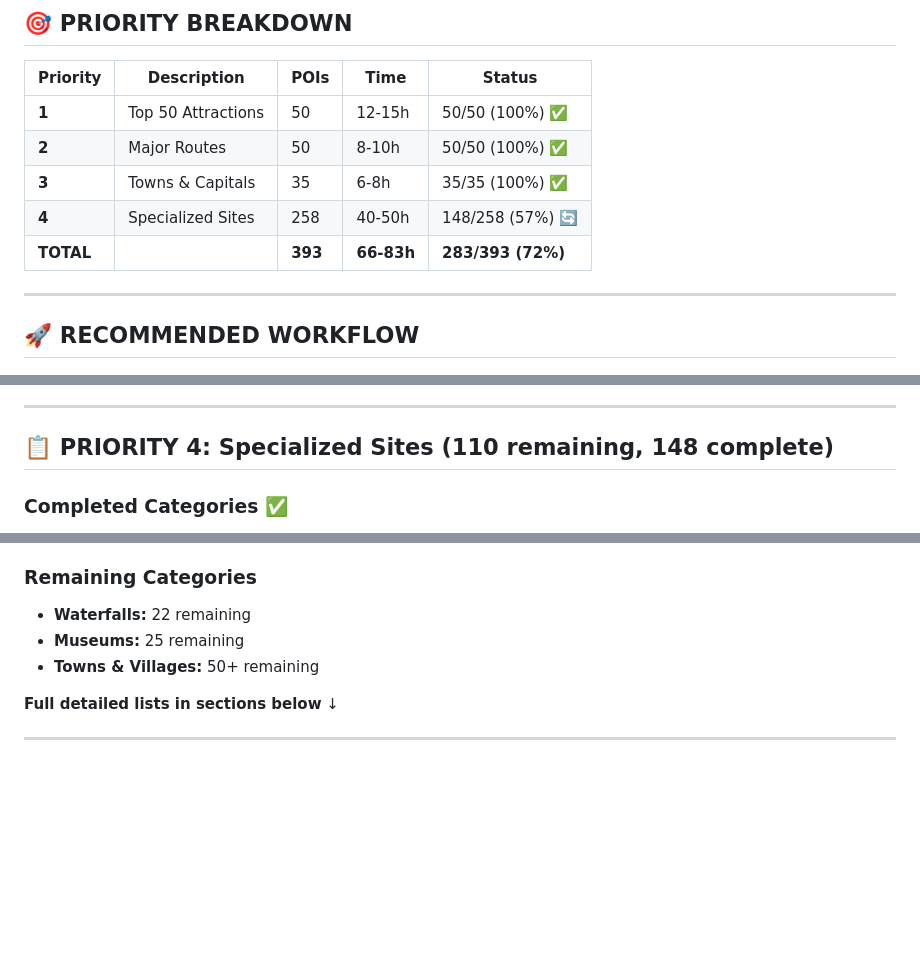
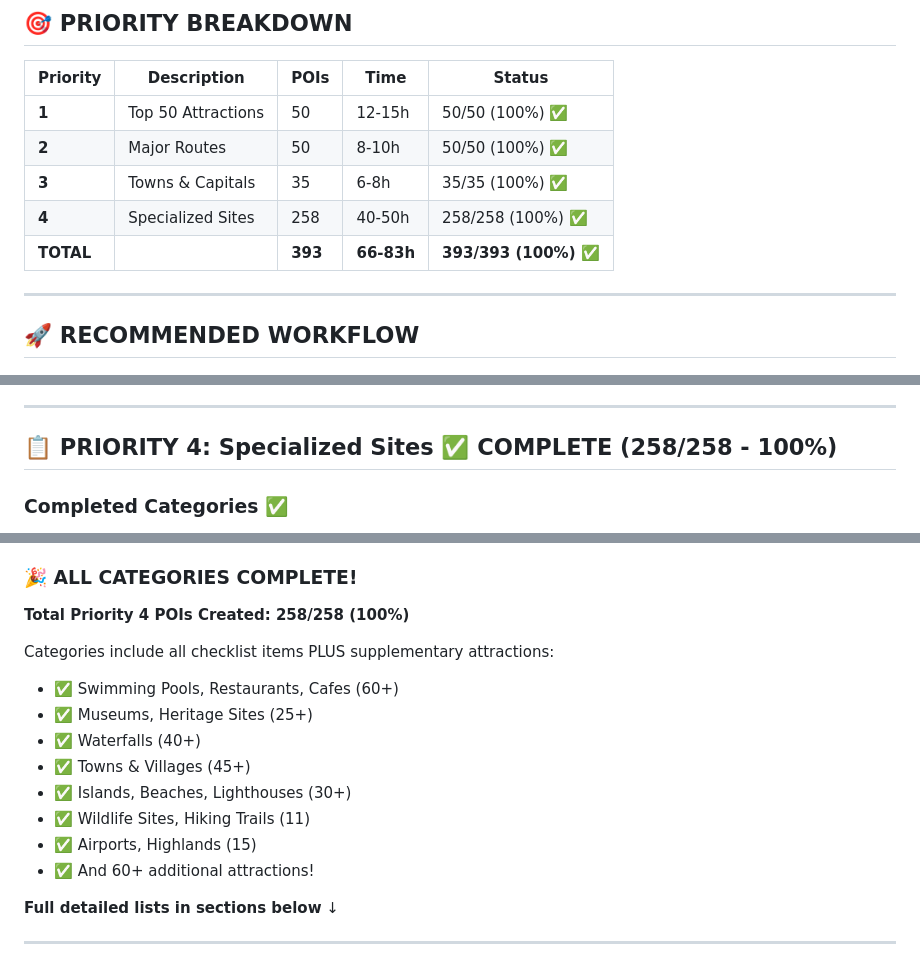
Before and after one commit to ahojdoggio/iceland-poi-database, a Markdown page: docs/WORK_CHECKLIST.md, 3 parts joined by grey strips. GitHub-like rendering; blank space fills up the shorter version.

Commit message:
Update WORK_CHECKLIST - Priority 4 COMPLETE 🎉 (393/393 POIs - 100%)

```diff
--- a/docs/WORK_CHECKLIST.md
+++ b/docs/WORK_CHECKLIST.md
@@ -150,8 +150,8 @@
 | **1** | Top 50 Attractions | 50 | 12-15h | 50/50 (100%) ✅ |
 | **2** | Major Routes | 50 | 8-10h | 50/50 (100%) ✅ |
 | **3** | Towns & Capitals | 35 | 6-8h | 35/35 (100%) ✅ |
-| **4** | Specialized Sites | 258 | 40-50h | 148/258 (57%) 🔄 |
-| **TOTAL** | | **393** | **66-83h** | **283/393 (72%)** |
+| **4** | Specialized Sites | 258 | 40-50h | 258/258 (100%) ✅ |
+| **TOTAL** | | **393** | **66-83h** | **393/393 (100%) ✅** |
 
 ---
 
@@ -374,7 +374,7 @@
 
 ---
 
-## 📋 PRIORITY 4: Specialized Sites (110 remaining, 148 complete)
+## 📋 PRIORITY 4: Specialized Sites ✅ COMPLETE (258/258 - 100%)
 
 ### Completed Categories ✅
 - **Swimming Pools:** ✅ COMPLETE (35/35) - 18 new Priority 4 pools created
@@ -392,10 +392,19 @@
 - **Airports:** ✅ COMPLETE (5/5) - 4 new created (Keflavík updated from Priority 1)
 - **Highlands:** ✅ COMPLETE (10/10) - 6 new created (4 existed from Priority 1-3)
 
-### Remaining Categories
-- **Waterfalls:** 22 remaining
-- **Museums:** 25 remaining
-- **Towns & Villages:** 50+ remaining
+### 🎉 ALL CATEGORIES COMPLETE!
+
+**Total Priority 4 POIs Created: 258/258 (100%)**
+
+Categories include all checklist items PLUS supplementary attractions:
+- ✅ Swimming Pools, Restaurants, Cafes (60+)
+- ✅ Museums, Heritage Sites (25+)
+- ✅ Waterfalls (40+)
+- ✅ Towns & Villages (45+)
+- ✅ Islands, Beaches, Lighthouses (30+)
+- ✅ Wildlife Sites, Hiking Trails (11)
+- ✅ Airports, Highlands (15)
+- ✅ And 60+ additional attractions!
 
 **Full detailed lists in sections below** ↓
 
```
